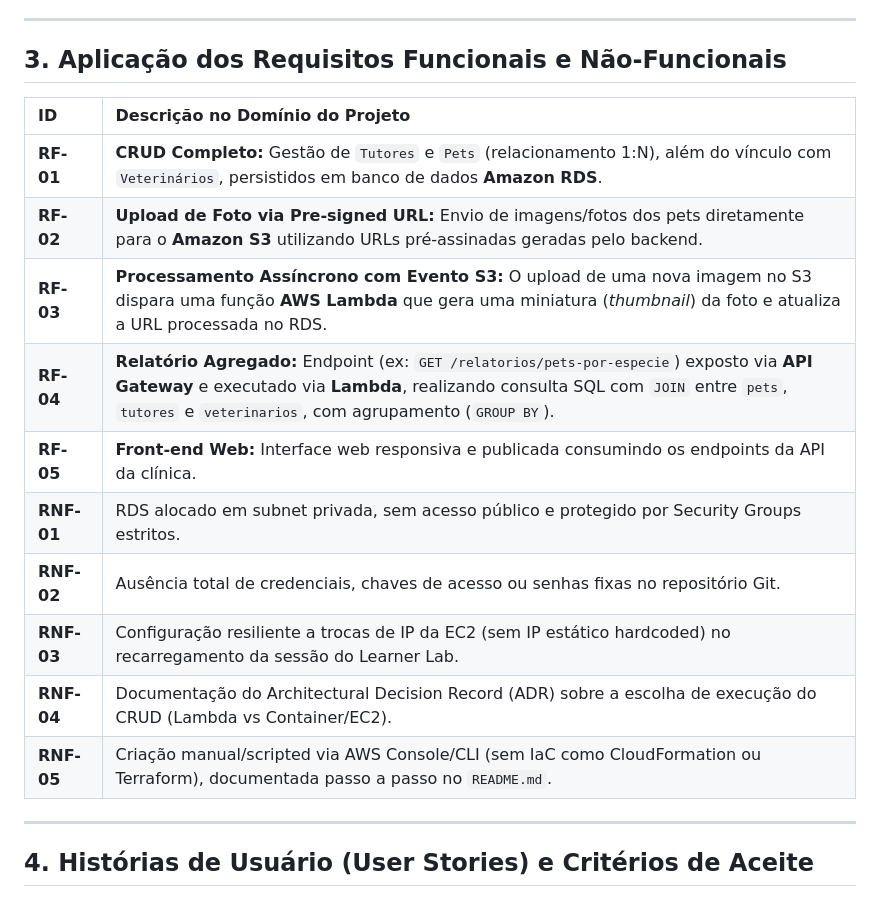
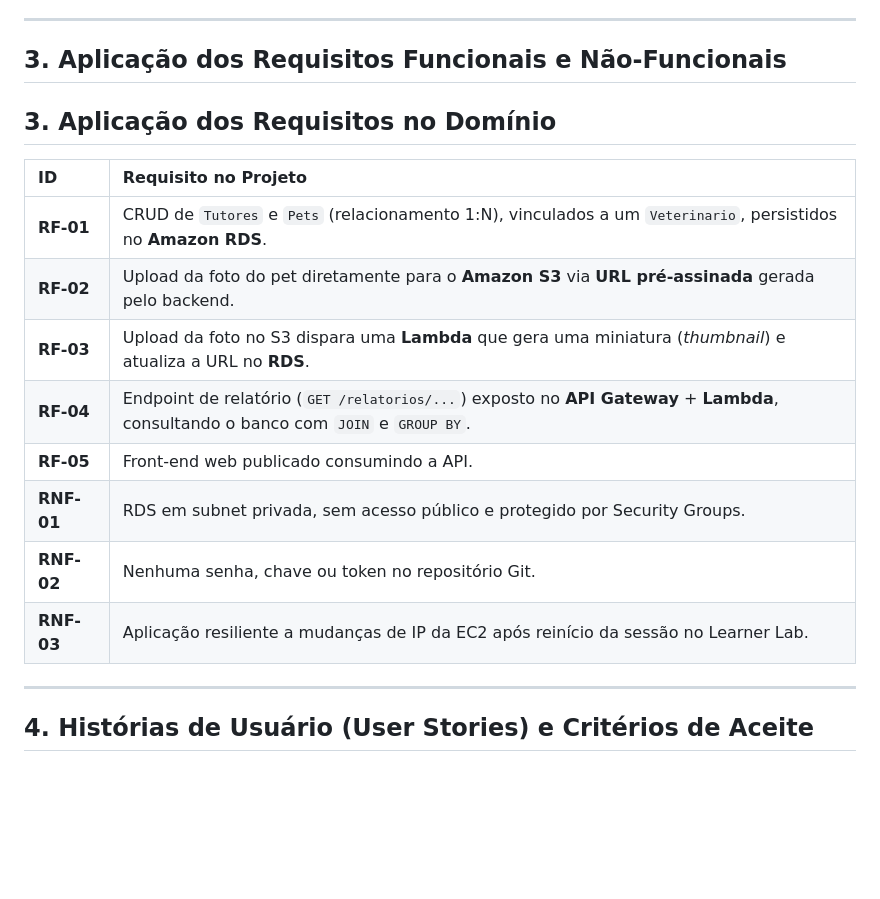
Before and after one commit to AnaBeatrizOliver/Projeto-de-Nuvem-, a Markdown page: specs/spec.md, the part around the change. Drawn GitHub-style; blank space fills up the shorter version.

Commit message:
Revise project requirements for clarity
Updated functional and non-functional requirements for clarity and conciseness.

```diff
--- a/specs/spec.md
+++ b/specs/spec.md
@@ -24,20 +24,18 @@ O objetivo deste projeto é construir uma aplicação web robusta, hospedada na
 ---
 
 ## 3. Aplicação dos Requisitos Funcionais e Não-Funcionais
+## 3. Aplicação dos Requisitos no Domínio
 
-| ID | Descrição no Domínio do Projeto |
+| ID | Requisito no Projeto |
 | :--- | :--- |
-| **RF-01** | **CRUD Completo:** Gestão de `Tutores` e `Pets` (relacionamento 1:N), além do vínculo com `Veterinários`, persistidos em banco de dados **Amazon RDS**. |
-| **RF-02** | **Upload de Foto via Pre-signed URL:** Envio de imagens/fotos dos pets diretamente para o **Amazon S3** utilizando URLs pré-assinadas geradas pelo backend. |
-| **RF-03** | **Processamento Assíncrono com Evento S3:** O upload de uma nova imagem no S3 dispara uma função **AWS Lambda** que gera uma miniatura (*thumbnail*) da foto e atualiza a URL processada no RDS. |
-| **RF-04** | **Relatório Agregado:** Endpoint (ex: `GET /relatorios/pets-por-especie`) exposto via **API Gateway** e executado via **Lambda**, realizando consulta SQL com `JOIN` entre `pets`, `tutores` e `veterinarios`, com agrupamento (`GROUP BY`). |
-| **RF-05** | **Front-end Web:** Interface web responsiva e publicada consumindo os endpoints da API da clínica. |
-| **RNF-01** | RDS alocado em subnet privada, sem acesso público e protegido por Security Groups estritos. |
-| **RNF-02** | Ausência total de credenciais, chaves de acesso ou senhas fixas no repositório Git. |
-| **RNF-03** | Configuração resiliente a trocas de IP da EC2 (sem IP estático hardcoded) no recarregamento da sessão do Learner Lab. |
-| **RNF-04** | Documentação do Architectural Decision Record (ADR) sobre a escolha de execução do CRUD (Lambda vs Container/EC2). |
-| **RNF-05** | Criação manual/scripted via AWS Console/CLI (sem IaC como CloudFormation ou Terraform), documentada passo a passo no `README.md`. |
-
+| **RF-01** | CRUD de `Tutores` e `Pets` (relacionamento 1:N), vinculados a um `Veterinario`, persistidos no **Amazon RDS**. |
+| **RF-02** | Upload da foto do pet diretamente para o **Amazon S3** via **URL pré-assinada** gerada pelo backend. |
+| **RF-03** | Upload da foto no S3 dispara uma **Lambda** que gera uma miniatura (*thumbnail*) e atualiza a URL no **RDS**. |
+| **RF-04** | Endpoint de relatório (`GET /relatorios/...`) exposto no **API Gateway** + **Lambda**, consultando o banco com `JOIN` e `GROUP BY`. |
+| **RF-05** | Front-end web publicado consumindo a API. |
+| **RNF-01** | RDS em subnet privada, sem acesso público e protegido por Security Groups. |
+| **RNF-02** | Nenhuma senha, chave ou token no repositório Git. |
+| **RNF-03** | Aplicação resiliente a mudanças de IP da EC2 após reinício da sessão no Learner Lab. |
 ---
 
 ## 4. Histórias de Usuário (User Stories) e Critérios de Aceite
```
